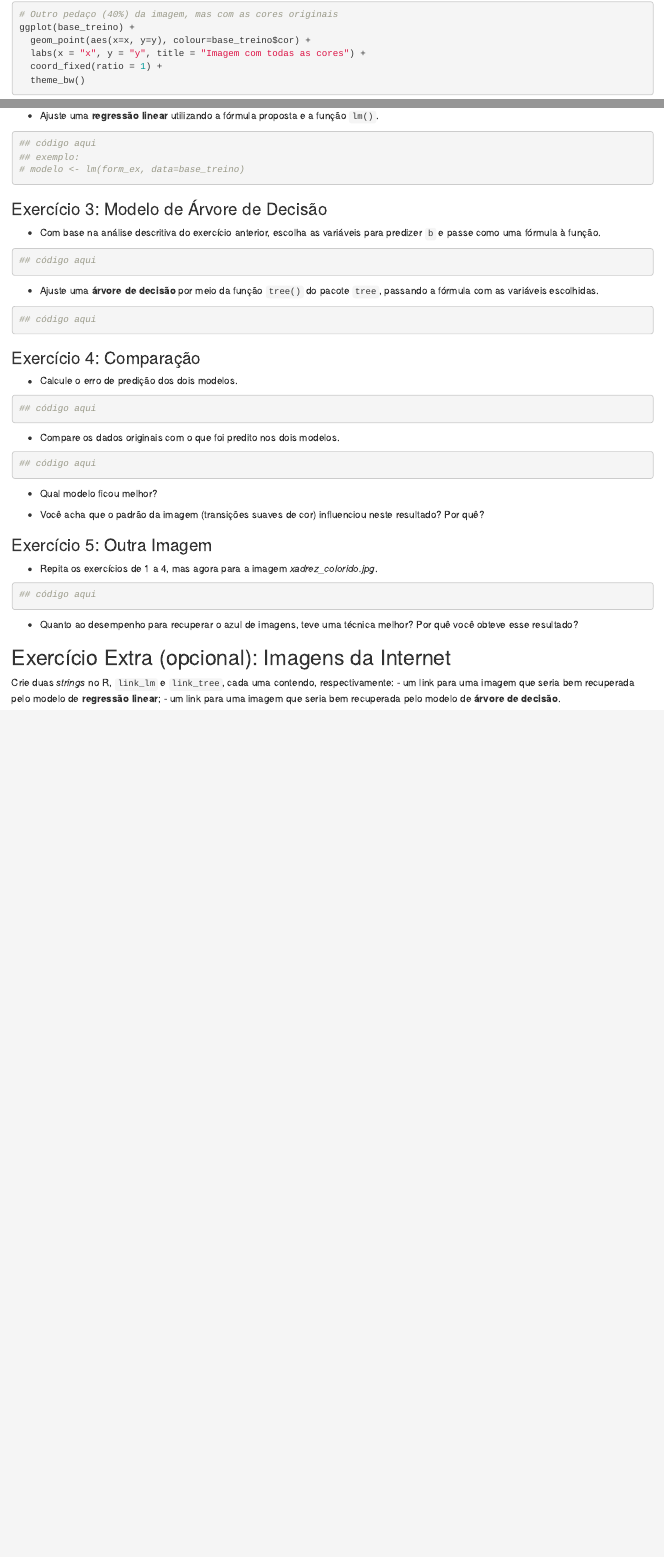
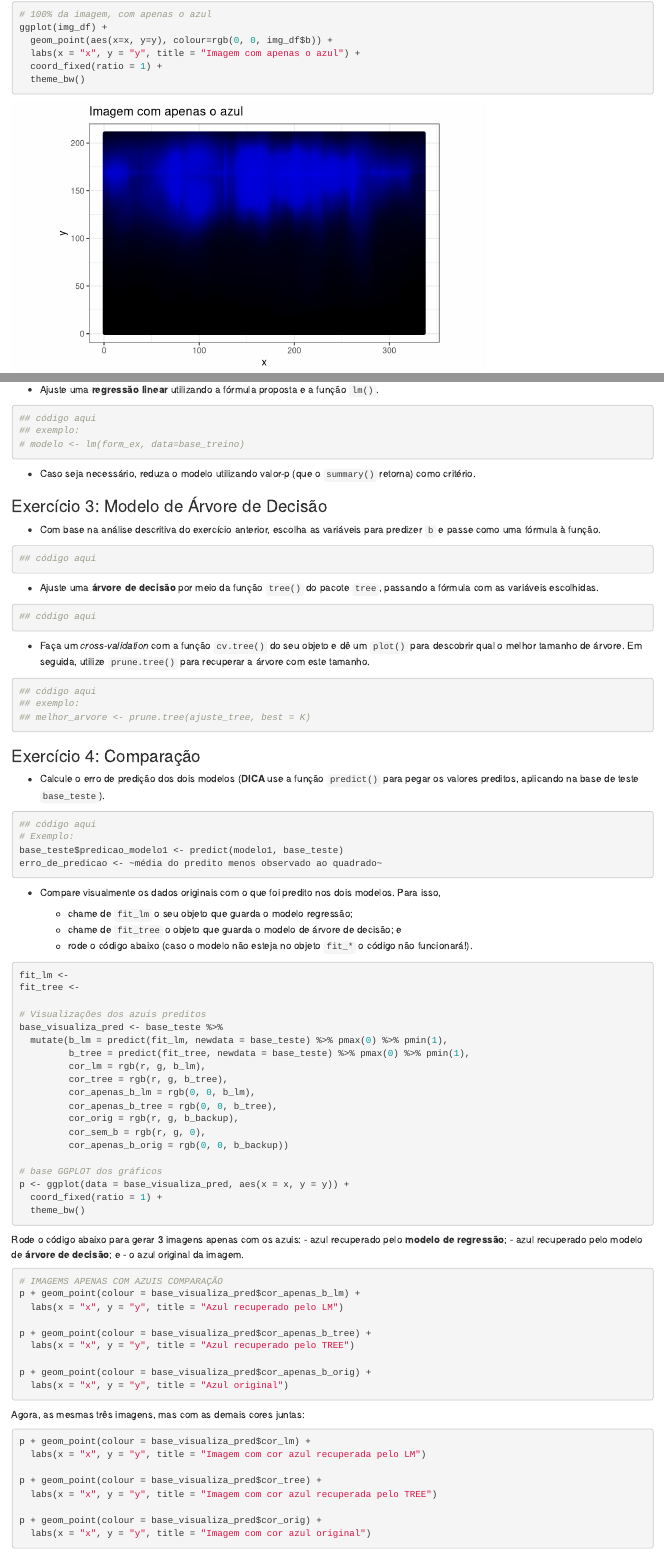
Before and after one commit to curso-r/lab03, an R Markdown document (lab03_template.rmd): the page in a window 1100 px wide, from 1840 px down before the commit and from 1810 px down after it, so that both start at the same text, and a second part further down, joined at a grey line. Rendered offline with R 4.5, knitr and Pandoc, with nearby package versions.

Commit message:
exercicios atualizados

````diff
--- a/lab03_template.rmd
+++ b/lab03_template.rmd
@@ -70,6 +68,9 @@ ggplot(base_teste) +
   coord_fixed(ratio = 1) +
   theme_bw()
 
-# Outro pedaço (40%) da imagem, mas com as cores originais
-ggplot(base_treino) +
-  geom_point(aes(x=x, y=y), colour=base_treino$cor) +
+# 100% da imagem, com apenas o azul
+ggplot(img_df) +
+  geom_point(aes(x=x, y=y), colour=rgb(0, 0, img_df$b)) +
+  labs(x = "x", y = "y", title = "Imagem com apenas o azul") +
+  coord_fixed(ratio = 1) +
+  theme_bw()
@@ -123,6 +128,8 @@ Construa para `x`, `y`, `r`, `g`, `b`:
 # modelo <- lm(form_ex, data=base_treino)
 ```
 
+- Caso seja necessário, reduza o modelo utilizando valor-p (que o `summary()` retorna) como critério.
+
 ### Exercício 3: Modelo de Árvore de Decisão
 
 - Com base na análise descritiva do exercício anterior, escolha as variáveis para predizer `b` e passe como uma fórmula à função.
@@ -137,18 +144,83 @@ Construa para `x`, `y`, `r`, `g`, `b`:
 ## código aqui
 ```
 
-### Exercício 4: Comparação
-
-- Calcule o erro de predição dos dois modelos.
+- Faça um *cross-validation* com a função `cv.tree()` do seu objeto e dê um `plot()` para descobrir qual o melhor tamanho de árvore. Em seguida, utilize `prune.tree()` para recuperar a árvore com este tamanho.
 
 ```{r}
 ## código aqui
+## exemplo:
+## melhor_arvore <- prune.tree(ajuste_tree, best = K)
 ```
 
-- Compare os dados originais com o que foi predito nos dois modelos.
+### Exercício 4: Comparação
 
-```{r}
+- Calcule o erro de predição dos dois modelos (**DICA** use a função `predict()` para pegar os valores preditos, aplicando na base de teste `base_teste`).
+
+```{r eval=FALSE}
 ## código aqui
+# Exemplo:
+base_teste$predicao_modelo1 <- predict(modelo1, base_teste)
+erro_de_predicao <- ~média do predito menos observado ao quadrado~
+```
+
+- Compare visualmente os dados originais com o que foi predito nos dois modelos. Para isso,
+
+    - chame de `fit_lm` o seu objeto que guarda o modelo regressão;
+    - chame de `fit_tree` o objeto que guarda o modelo de árvore de decisão; e
+    - rode o código abaixo (caso o modelo não esteja no objeto `fit_*` o código não funcionará!).
+
+```{r, eval=FALSE}
+fit_lm <-
+fit_tree <-
+
+# Visualizações dos azuis preditos
+base_visualiza_pred <- base_teste %>%
+  mutate(b_lm = predict(fit_lm, newdata = base_teste) %>% pmax(0) %>% pmin(1),
+         b_tree = predict(fit_tree, newdata = base_teste) %>% pmax(0) %>% pmin(1),
+         cor_lm = rgb(r, g, b_lm),
+         cor_tree = rgb(r, g, b_tree),
+         cor_apenas_b_lm = rgb(0, 0, b_lm),
+         cor_apenas_b_tree = rgb(0, 0, b_tree),
+         cor_orig = rgb(r, g, b_backup),
+         cor_sem_b = rgb(r, g, 0),
+         cor_apenas_b_orig = rgb(0, 0, b_backup))
+
+# base GGPLOT dos gráficos
+p <- ggplot(data = base_visualiza_pred, aes(x = x, y = y)) +
+  coord_fixed(ratio = 1) +
+  theme_bw()
+```
+
+Rode o código abaixo para gerar 3 imagens apenas com os azuis:
+- azul recuperado pelo **modelo de regressão**;
+- azul recuperado pelo modelo de **árvore de decisão**; e
+- o azul original da imagem.
+
+```{r, eval=FALSE}
+# IMAGEMS APENAS COM AZUIS COMPARAÇÃO
+p + geom_point(colour = base_visualiza_pred$cor_apenas_b_lm) +
+  labs(x = "x", y = "y", title = "Azul recuperado pelo LM")
+
+p + geom_point(colour = base_visualiza_pred$cor_apenas_b_tree) +
+  labs(x = "x", y = "y", title = "Azul recuperado pelo TREE")
+
+p + geom_point(colour = base_visualiza_pred$cor_apenas_b_orig) +
+  labs(x = "x", y = "y", title = "Azul original")
+
+```
+
+Agora, as mesmas três imagens, mas com as demais cores juntas:
+
+```{r, eval=FALSE}
+p + geom_point(colour = base_visualiza_pred$cor_lm) +
+  labs(x = "x", y = "y", title = "Imagem com cor azul recuperada pelo LM")
+
+p + geom_point(colour = base_visualiza_pred$cor_tree) +
+  labs(x = "x", y = "y", title = "Imagem com cor azul recuperada pelo TREE")
+
+p + geom_point(colour = base_visualiza_pred$cor_orig) +
+  labs(x = "x", y = "y", title = "Imagem com cor azul original")
+
 ```
 
 - Qual modelo ficou melhor?
@@ -171,7 +243,7 @@ Construa para `x`, `y`, `r`, `g`, `b`:
 
 <!-- RESPOSTA AQUI -->
 
-## Exercício Extra (opcional): Imagens da Internet
+### Exercício Extra (opcional): Imagens da Internet
 
 Crie duas *strings* no R, `link_lm` e `link_tree`, cada uma contendo, respectivamente:
 - um link para uma imagem que seria bem recuperada pelo modelo de **regressão linear**;
````
Also changed, not shown: lab03_template.html, lab03_template.rmd (6 more changed lines).
